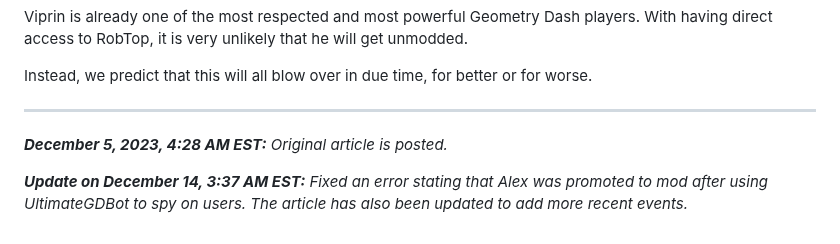
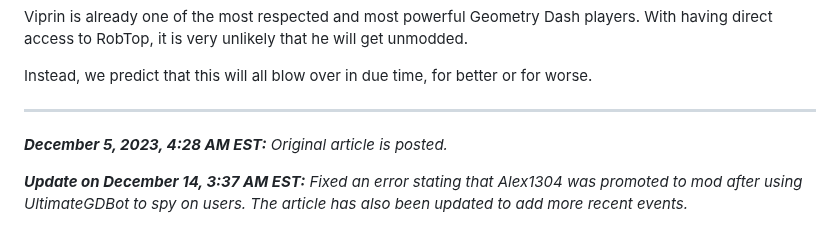
Before and after one commit to MoldyMacaroniX/dashword.net, a Markdown page: _src/posts/geometry-dash-elder-moderator-viprin-responds-to-allegations-about-blackmail-spyware-and-inappropriate-encounters.md, the part around the change. GitHub-like rendering.

Commit message:
Update Posts “geometry-dash-elder-moderator-viprin-responds-to-allegations-about-blackmail-spyware-and-inappropriate-encounters”

```diff
--- a/_src/posts/geometry-dash-elder-moderator-viprin-responds-to-allegations-about-blackmail-spyware-and-inappropriate-encounters.md
+++ b/_src/posts/geometry-dash-elder-moderator-viprin-responds-to-allegations-about-blackmail-spyware-and-inappropriate-encounters.md
@@ -62,4 +62,4 @@ Instead, we predict that this will all blow over in due time, for better or for
 
 _**December 5, 2023, 4:28 AM EST:** Original article is posted._
 
-_**Update on December 14, 3:37 AM EST:** Fixed an error stating that Alex was promoted to mod after using UltimateGDBot to spy on users. The article has also been updated to add more recent events._
+_**Update on December 14, 3:37 AM EST:** Fixed an error stating that Alex1304 was promoted to mod after using UltimateGDBot to spy on users. The article has also been updated to add more recent events._
```
